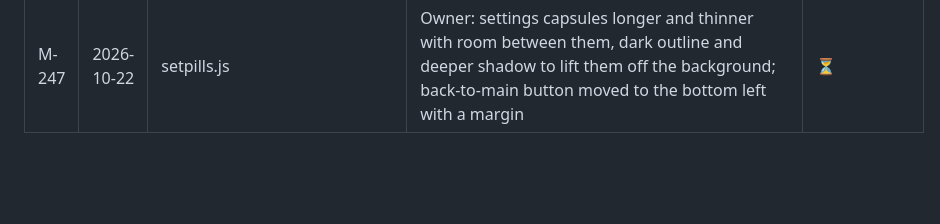
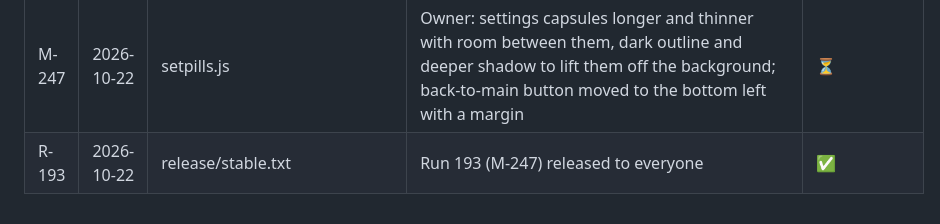
Before and after one commit to mailroni-cell/MedTime-App, a Markdown page: CHANGES.md, the part around the change. GitHub-like rendering; blank space fills up the shorter version.

```diff
--- a/CHANGES.md
+++ b/CHANGES.md
@@ -271,3 +271,4 @@ Status: ✅ tested / ⏳ waiting / ❌ failed
 | M-246 | 2026-10-22 | setpills.js (new), index.html | Owner: settings icons are big glossy 3D capsules like the main screen, each floating on its own; rows fit their words (no text under the next capsule), gear removed and title a bit smaller; auto-shrink if a language needs more room | ⏳ |
 | R-192 | 2026-10-22 | release/stable.txt | Run 192 (M-242..M-246) released to everyone | ✅ |
 | M-247 | 2026-10-22 | setpills.js | Owner: settings capsules longer and thinner with room between them, dark outline and deeper shadow to lift them off the background; back-to-main button moved to the bottom left with a margin | ⏳ |
+| R-193 | 2026-10-22 | release/stable.txt | Run 193 (M-247) released to everyone | ✅ |
```
Also changed, not shown: handoff/HANDOFF.md (+2 -1 lines).
